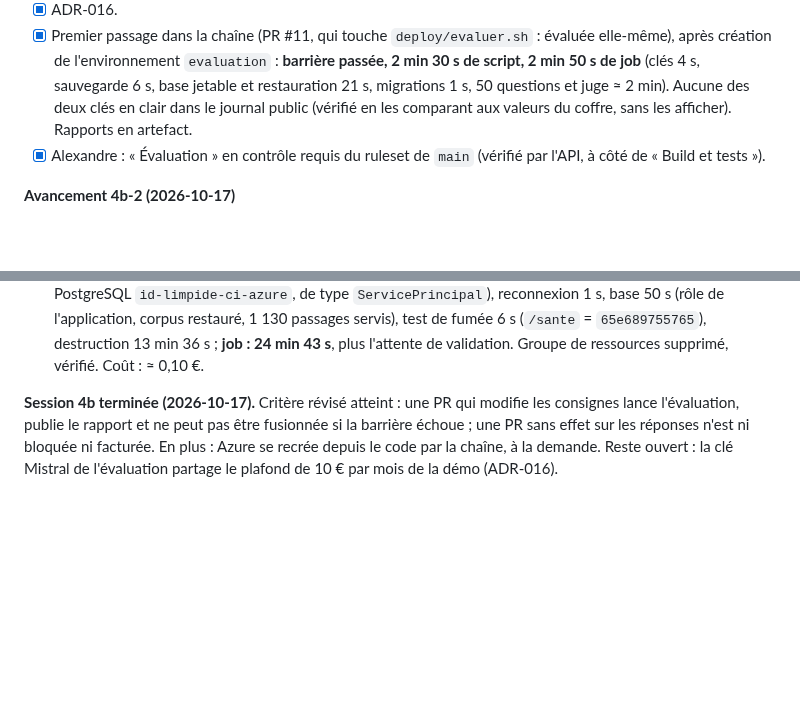
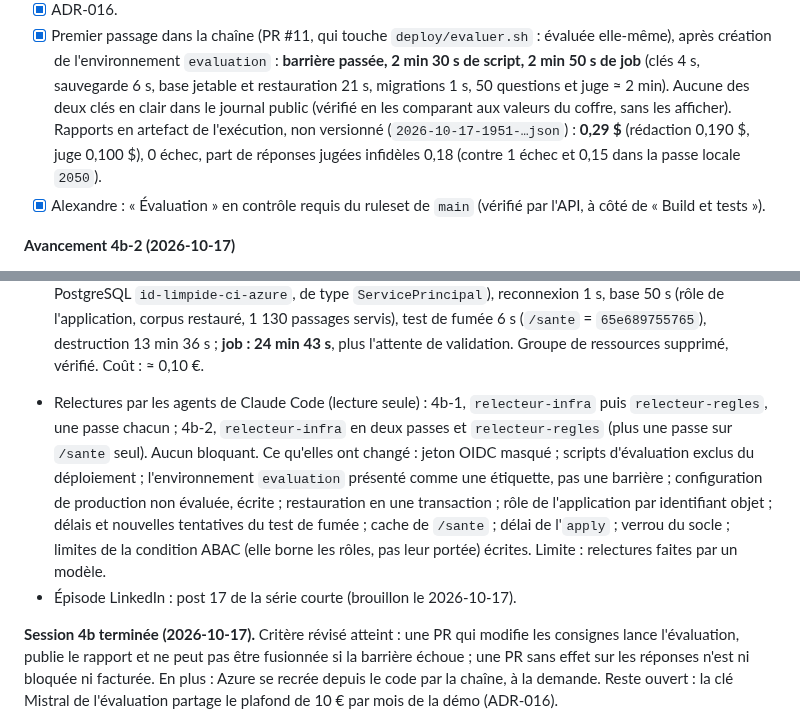
Before and after one commit to olick/limpide, a Markdown page: docs/plan/semaine-07.md, 2 parts joined by grey strips. Rendered like a GitHub page; blank space fills up the shorter version.

Commit message:
Journal : coût de l'évaluation dans la chaîne (0,29 $) et relectures de la 4b par les agents
Co-Authored-By: Claude Opus 5.5 <noreply@anthropic.com>

```diff
--- a/docs/plan/semaine-07.md
+++ b/docs/plan/semaine-07.md
@@ -304,7 +304,9 @@ fusionnée si la barrière échoue ; une PR sans effet sur les réponses n'est n
 - [x] Premier passage dans la chaîne (PR #11, qui touche `deploy/evaluer.sh` : évaluée elle-même), après création de
   l'environnement `evaluation` : **barrière passée, 2 min 30 s de script, 2 min 50 s de job** (clés 4 s, sauvegarde
   6 s, base jetable et restauration 21 s, migrations 1 s, 50 questions et juge ≈ 2 min). Aucune des deux clés en clair
-  dans le journal public (vérifié en les comparant aux valeurs du coffre, sans les afficher). Rapports en artefact.
+  dans le journal public (vérifié en les comparant aux valeurs du coffre, sans les afficher). Rapports en artefact
+  de l'exécution, non versionné (`2026-10-17-1951-…json`) : **0,29 $** (rédaction 0,190 $, juge 0,100 $), 0 échec,
+  part de réponses jugées infidèles 0,18 (contre 1 échec et 0,15 dans la passe locale `2050`).
 - [x] Alexandre : « Évaluation » en contrôle requis du ruleset de `main` (vérifié par l'API, à côté de « Build et
   tests »).
 
@@ -340,6 +342,15 @@ aux droits larges ne serve jamais sans quelqu'un derrière.
   PostgreSQL `id-limpide-ci-azure`, de type `ServicePrincipal`), reconnexion 1 s, base 50 s (rôle de l'application,
   corpus restauré, 1 130 passages servis), test de fumée 6 s (`/sante` = `65e689755765`), destruction 13 min 36 s ;
   **job : 24 min 43 s**, plus l'attente de validation. Groupe de ressources supprimé, vérifié. Coût : ≈ 0,10 €.
+
+- Relectures par les agents de Claude Code (lecture seule) : 4b-1, `relecteur-infra` puis `relecteur-regles`, une
+  passe chacun ; 4b-2, `relecteur-infra` en deux passes et `relecteur-regles` (plus une passe sur `/sante` seul).
+  Aucun bloquant. Ce qu'elles ont changé : jeton OIDC masqué ; scripts d'évaluation exclus du déploiement ;
+  l'environnement `evaluation` présenté comme une étiquette, pas une barrière ; configuration de production non
+  évaluée, écrite ; restauration en une transaction ; rôle de l'application par identifiant objet ; délais et
+  nouvelles tentatives du test de fumée ; cache de `/sante` ; délai de l'`apply` ; verrou du socle ; limites de la
+  condition ABAC (elle borne les rôles, pas leur portée) écrites. Limite : relectures faites par un modèle.
+- Épisode LinkedIn : post 17 de la série courte (brouillon le 2026-10-17).
 
 **Session 4b terminée (2026-10-17).** Critère révisé atteint : une PR qui modifie les consignes lance l'évaluation,
 publie le rapport et ne peut pas être fusionnée si la barrière échoue ; une PR sans effet sur les réponses n'est ni
```
